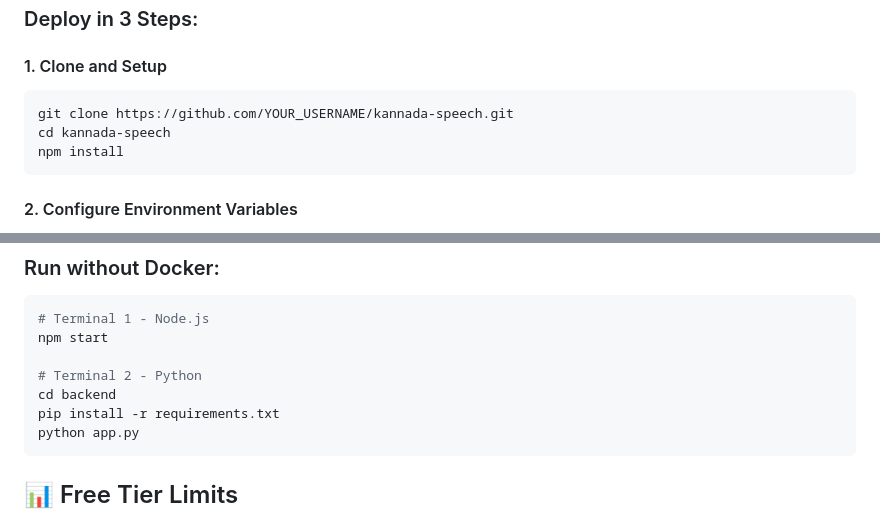
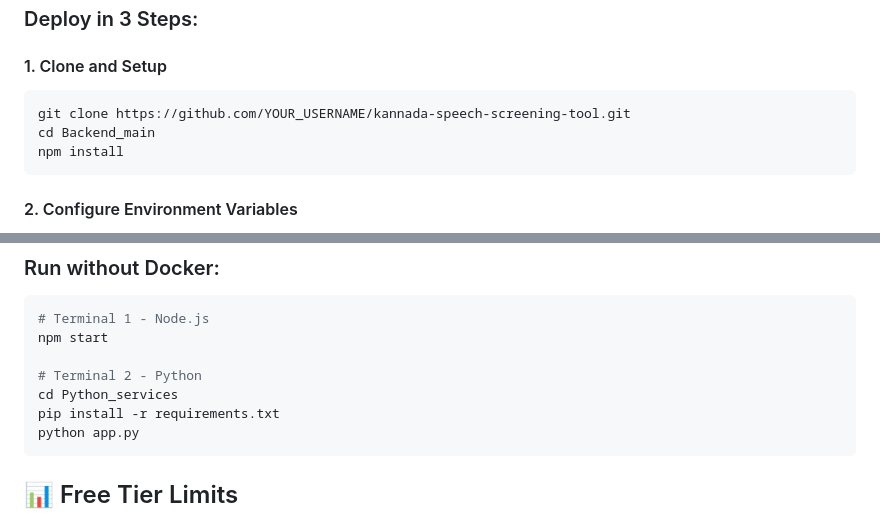
Before and after one commit to Prithwi32/kannada-speech-screening-tool, a Markdown page: README.md, 2 parts joined by grey strips. Drawn GitHub-style.

Commit message:
changing the folder names

````diff
--- a/README.md
+++ b/README.md
@@ -15,8 +15,8 @@ A full-stack web application for assessing speech development in Kannada-speakin
 #### 1. Clone and Setup
 
 ```bash
-git clone https://github.com/YOUR_USERNAME/kannada-speech.git
-cd kannada-speech
+git clone https://github.com/YOUR_USERNAME/kannada-speech-screening-tool.git
+cd Backend_main
 npm install
 ```
 
@@ -96,7 +96,7 @@ Visit: http://localhost:3000
 npm start
 
 # Terminal 2 - Python
-cd backend
+cd Python_services
 pip install -r requirements.txt
 python app.py
 ```
````
